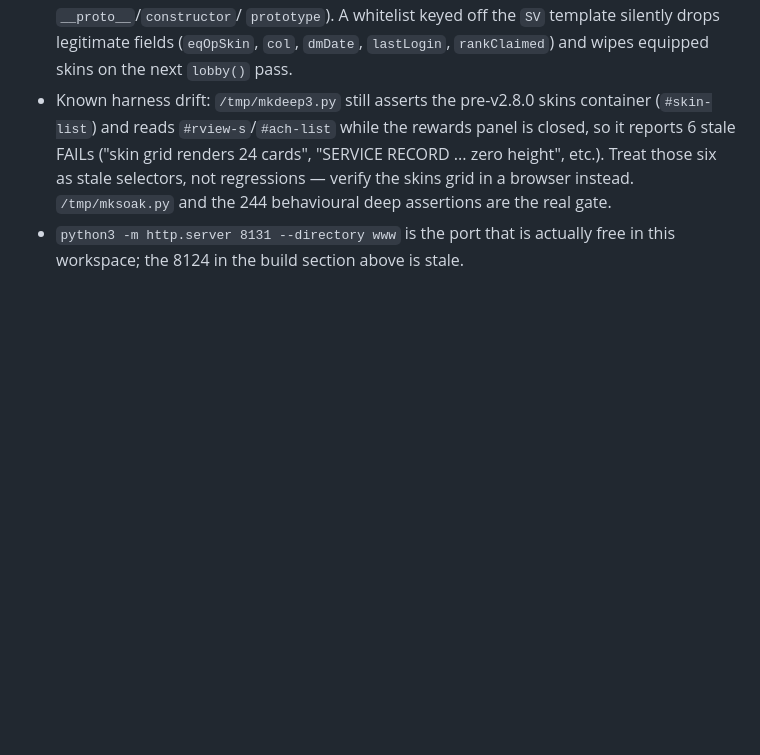
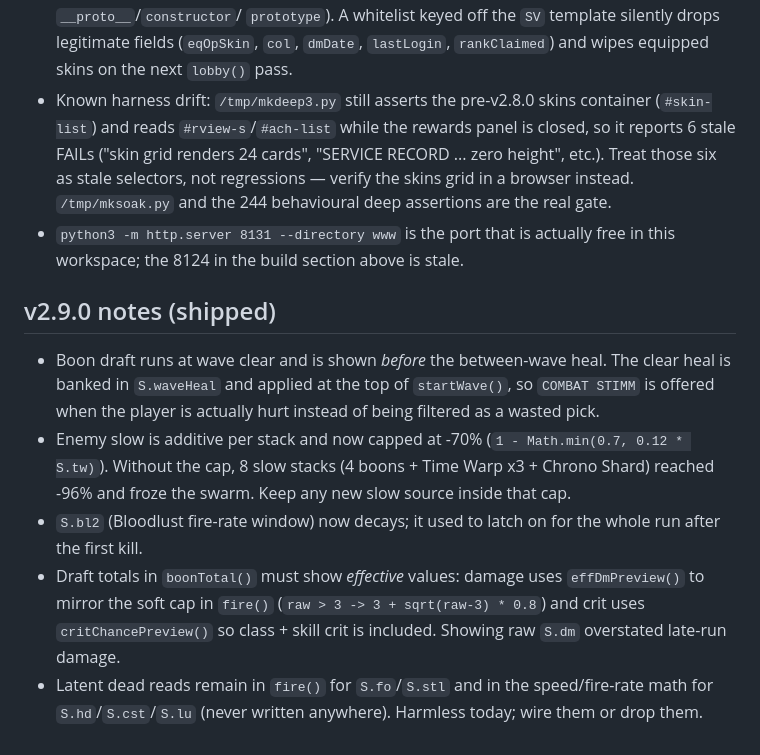
Before and after one commit to Hemanth-2OOT/dead-zone, a Markdown page: AGENTS.md, the part around the change. Rendered like a GitHub page; blank space fills up the shorter version.

Commit message:
docs: AGENTS.md notes for v2.9.0 boon timing, slow cap and effective draft totals
Co-authored-by: Lemon Code <hello@lemoncode.ai>

```diff
--- a/AGENTS.md
+++ b/AGENTS.md
@@ -189,3 +189,18 @@ and not an extra block in `engine_world.js`).
   244 behavioural deep assertions are the real gate.
 * `python3 -m http.server 8131 --directory www` is the port that is actually free in this workspace;
   the 8124 in the build section above is stale.
+
+## v2.9.0 notes (shipped)
+* Boon draft runs at wave clear and is shown *before* the between-wave heal. The clear heal is
+  banked in `S.waveHeal` and applied at the top of `startWave()`, so `COMBAT STIMM` is offered when
+  the player is actually hurt instead of being filtered as a wasted pick.
+* Enemy slow is additive per stack and now capped at -70% (`1 - Math.min(0.7, 0.12 * S.tw)`).
+  Without the cap, 8 slow stacks (4 boons + Time Warp x3 + Chrono Shard) reached -96% and froze the
+  swarm. Keep any new slow source inside that cap.
+* `S.bl2` (Bloodlust fire-rate window) now decays; it used to latch on for the whole run after the
+  first kill.
+* Draft totals in `boonTotal()` must show *effective* values: damage uses `effDmPreview()` to mirror
+  the soft cap in `fire()` (`raw > 3 -> 3 + sqrt(raw-3) * 0.8`) and crit uses `critChancePreview()`
+  so class + skill crit is included. Showing raw `S.dm` overstated late-run damage.
+* Latent dead reads remain in `fire()` for `S.fo`/`S.stl` and in the speed/fire-rate math for
+  `S.hd`/`S.cst`/`S.lu` (never written anywhere). Harmless today; wire them or drop them.
```
